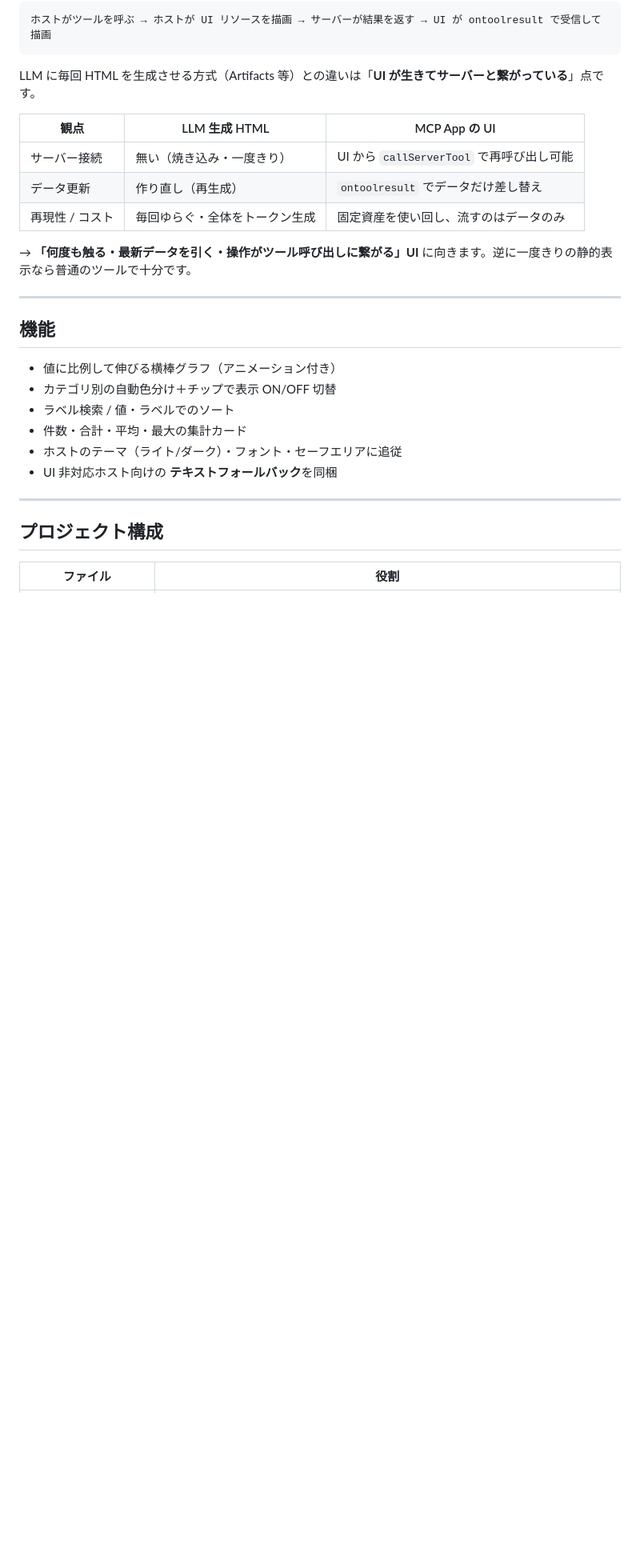
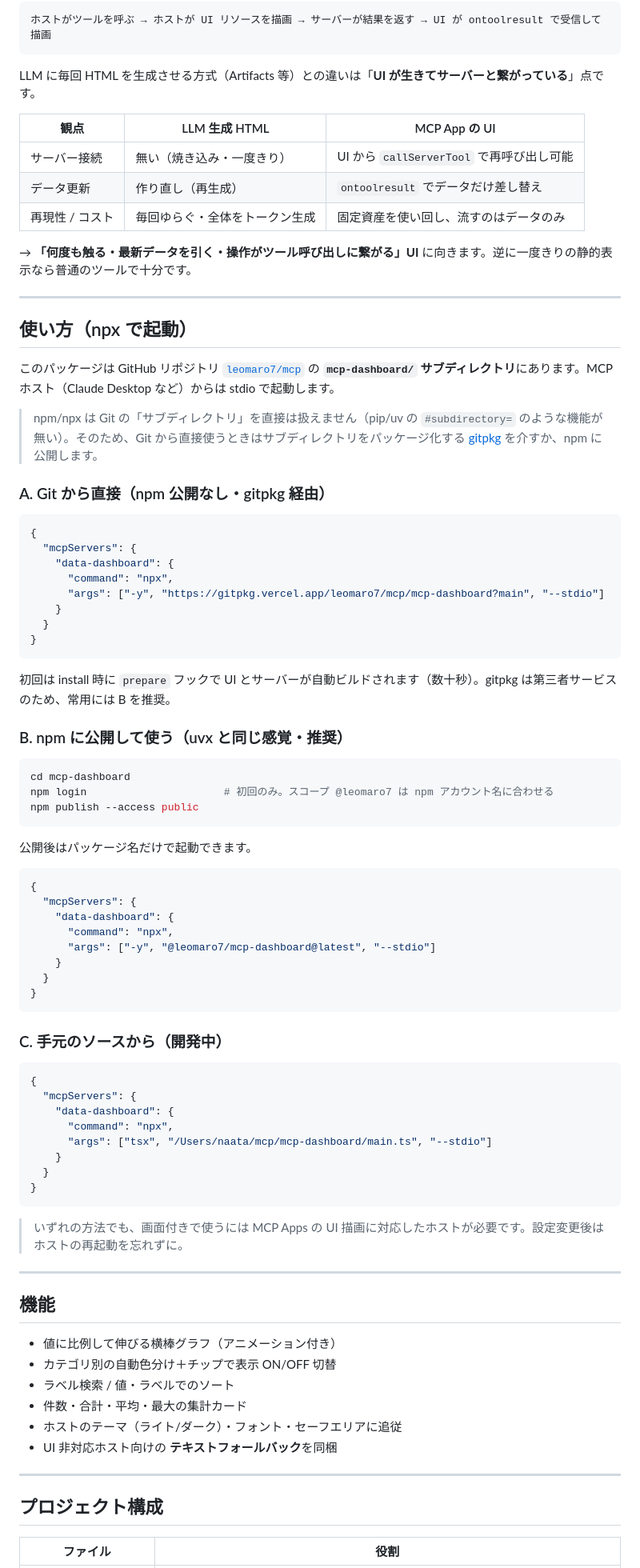
Before and after one commit to leomaro7/mcp, a Markdown page: mcp-dashboard/README.md, the part around one of its changes. Shown at 80% size. Drawn GitHub-style; blank space fills up the shorter version.

Commit message:
docs: document npx usage (gitpkg / npm publish) and add root README
Co-Authored-By: Claude Opus 4.8 <noreply@anthropic.com>

````diff
--- a/mcp-dashboard/README.md
+++ b/mcp-dashboard/README.md
@@ -25,6 +25,65 @@ LLM に毎回 HTML を生成させる方式（Artifacts 等）との違いは「
 | 再現性 / コスト | 毎回ゆらぐ・全体をトークン生成 | 固定資産を使い回し、流すのはデータのみ |
 
 → **「何度も触る・最新データを引く・操作がツール呼び出しに繋がる」UI** に向きます。逆に一度きりの静的表示なら普通のツールで十分です。
+
+---
+
+## 使い方（npx で起動）
+
+このパッケージは GitHub リポジトリ [`leomaro7/mcp`](https://github.com/leomaro7/mcp) の **`mcp-dashboard/` サブディレクトリ**にあります。MCP ホスト（Claude Desktop など）からは stdio で起動します。
+
+> npm/npx は Git の「サブディレクトリ」を直接は扱えません（pip/uv の `#subdirectory=` のような機能が無い）。そのため、Git から直接使うときはサブディレクトリをパッケージ化する [gitpkg](https://gitpkg.vercel.app) を介すか、npm に公開します。
+
+### A. Git から直接（npm 公開なし・gitpkg 経由）
+
+```json
+{
+  "mcpServers": {
+    "data-dashboard": {
+      "command": "npx",
+      "args": ["-y", "https://gitpkg.vercel.app/leomaro7/mcp/mcp-dashboard?main", "--stdio"]
+    }
+  }
+}
+```
+
+初回は install 時に `prepare` フックで UI とサーバーが自動ビルドされます（数十秒）。gitpkg は第三者サービスのため、常用には B を推奨。
+
+### B. npm に公開して使う（uvx と同じ感覚・推奨）
+
+```bash
+cd mcp-dashboard
+npm login                      # 初回のみ。スコープ @leomaro7 は npm アカウント名に合わせる
+npm publish --access public
+```
+
+公開後はパッケージ名だけで起動できます。
+
+```json
+{
+  "mcpServers": {
+    "data-dashboard": {
+      "command": "npx",
+      "args": ["-y", "@leomaro7/mcp-dashboard@latest", "--stdio"]
+    }
+  }
+}
+```
+
+### C. 手元のソースから（開発中）
+
+```json
+{
+  "mcpServers": {
+    "data-dashboard": {
+      "command": "npx",
+      "args": ["tsx", "/Users/naata/mcp/mcp-dashboard/main.ts", "--stdio"]
+    }
+  }
+}
+```
+
+> いずれの方法でも、画面付きで使うには MCP Apps の UI 描画に対応したホストが必要です。設定変更後はホストの再起動を忘れずに。
 
 ---
 
````
Also changed, not shown: other parts of mcp-dashboard/README.md (+5 -28 lines), README.md (added, +15 -0 lines).
